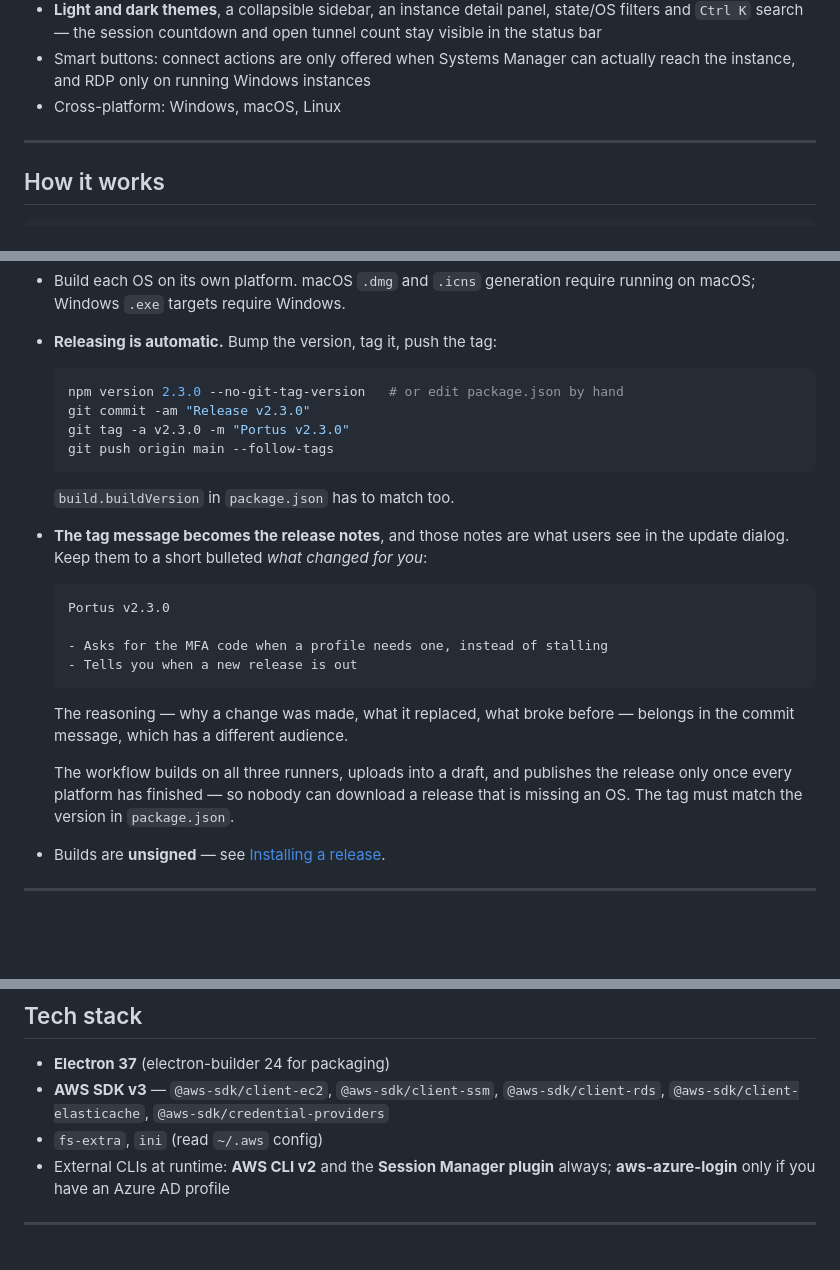
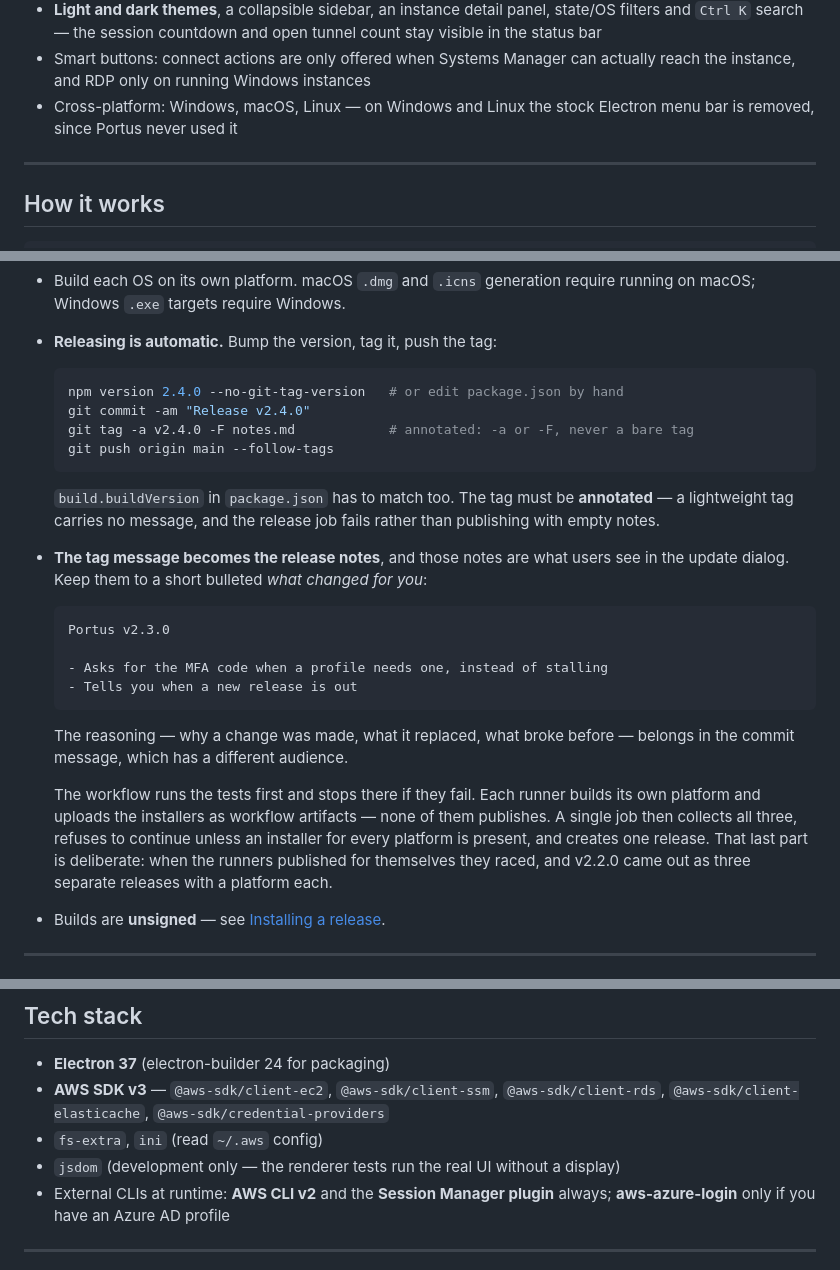
Before and after one commit to khaledk95/portus, a Markdown page: README.md, 3 parts joined by grey strips. Drawn GitHub-style; blank space fills up the shorter version.

Commit message:
Describe the release process that actually runs
The README still described the workflow electron-builder used to drive: each runner uploading into a shared draft that was published once they had all finished. That is what raced and produced three releases for v2.2.0. The runners no longer publish at all — they hand their installers to a single job that creates one release, and refuses to if a platform is missing.

Also notes that the tag has to be annotated, since the notes now come from the tag object and a lightweight tag fails the release rather than shipping empty ones.

````diff
--- a/README.md
+++ b/README.md
@@ -78,7 +78,7 @@ for them on startup and tells you what is missing.
 - **Release notifications** — on launch, Portus checks whether a newer version has been published and shows it once, with what changed and a link to the release. It never downloads or installs anything
 - **Light and dark themes**, a collapsible sidebar, an instance detail panel, state/OS filters and `Ctrl K` search — the session countdown and open tunnel count stay visible in the status bar
 - Smart buttons: connect actions are only offered when Systems Manager can actually reach the instance, and RDP only on running Windows instances
-- Cross-platform: Windows, macOS, Linux
+- Cross-platform: Windows, macOS, Linux — on Windows and Linux the stock Electron menu bar is removed, since Portus never used it
 
 ---
 
@@ -395,13 +395,15 @@ All builds output to the `dist/` folder (git-ignored).
 - **Releasing is automatic.** Bump the version, tag it, push the tag:
 
   ```bash
-  npm version 2.3.0 --no-git-tag-version   # or edit package.json by hand
-  git commit -am "Release v2.3.0"
-  git tag -a v2.3.0 -m "Portus v2.3.0"
+  npm version 2.4.0 --no-git-tag-version   # or edit package.json by hand
+  git commit -am "Release v2.4.0"
+  git tag -a v2.4.0 -F notes.md            # annotated: -a or -F, never a bare tag
   git push origin main --follow-tags
   ```
 
-  `build.buildVersion` in `package.json` has to match too.
+  `build.buildVersion` in `package.json` has to match too. The tag must be
+  **annotated** — a lightweight tag carries no message, and the release job fails
+  rather than publishing with empty notes.
 
 - **The tag message becomes the release notes**, and those notes are what users
   see in the update dialog. Keep them to a short bulleted *what changed for you*:
@@ -416,10 +418,13 @@ All builds output to the `dist/` folder (git-ignored).
   The reasoning — why a change was made, what it replaced, what broke before —
   belongs in the commit message, which has a different audience.
 
-  The workflow builds on all three runners, uploads into a draft, and publishes
-  the release only once every platform has finished — so nobody can download a
-  release that is missing an OS. The tag must match the version in
-  `package.json`.
+  The workflow runs the tests first and stops there if they fail. Each runner
+  builds its own platform and uploads the installers as workflow artifacts —
+  none of them publishes. A single job then collects all three, refuses to
+  continue unless an installer for every platform is present, and creates one
+  release. That last part is deliberate: when the runners published for
+  themselves they raced, and v2.2.0 came out as three separate releases with a
+  platform each.
 - Builds are **unsigned** — see [Installing a release](#installing-a-release).
 
 ---
@@ -525,6 +530,7 @@ ie4uinit.exe -show
 - **AWS SDK v3** — `@aws-sdk/client-ec2`, `@aws-sdk/client-ssm`, `@aws-sdk/client-rds`,
   `@aws-sdk/client-elasticache`, `@aws-sdk/credential-providers`
 - `fs-extra`, `ini` (read `~/.aws` config)
+- `jsdom` (development only — the renderer tests run the real UI without a display)
 - External CLIs at runtime: **AWS CLI v2** and the **Session Manager plugin** always;
   **aws-azure-login** only if you have an Azure AD profile
 
````
